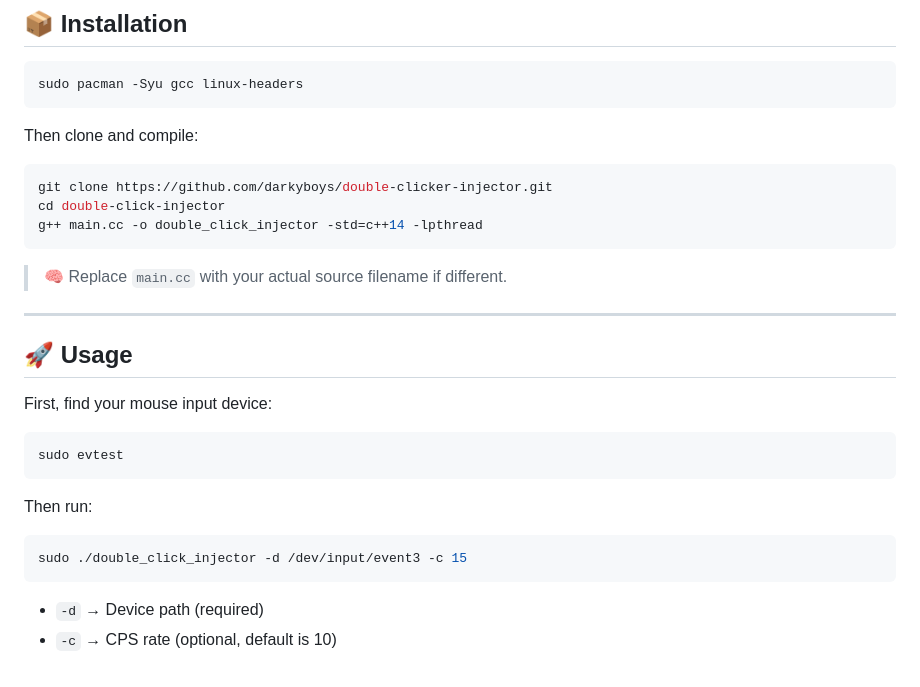
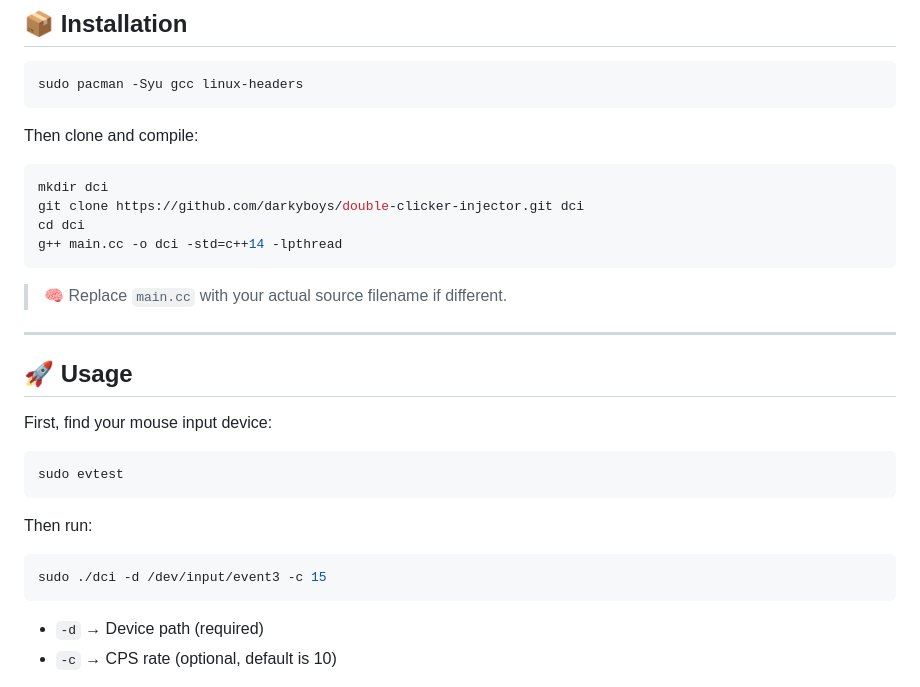
Before and after one commit to darkyboys/double-clicker-injector, a Markdown page: README.md, the part around the change. Drawn GitHub-style.

````diff
--- a/README.md
+++ b/README.md
@@ -34,9 +34,10 @@ sudo pacman -Syu gcc linux-headers
 Then clone and compile:
 
 ```bash
-git clone https://github.com/darkyboys/double-clicker-injector.git
-cd double-click-injector
-g++ main.cc -o double_click_injector -std=c++14 -lpthread
+mkdir dci
+git clone https://github.com/darkyboys/double-clicker-injector.git dci
+cd dci
+g++ main.cc -o dci -std=c++14 -lpthread
 ```
 
 > 🧠 Replace `main.cc` with your actual source filename if different.
@@ -54,7 +55,7 @@ sudo evtest
 Then run:
 
 ```bash
-sudo ./double_click_injector -d /dev/input/event3 -c 15
+sudo ./dci -d /dev/input/event3 -c 15
 ```
 
 * `-d` → Device path (required)
````
